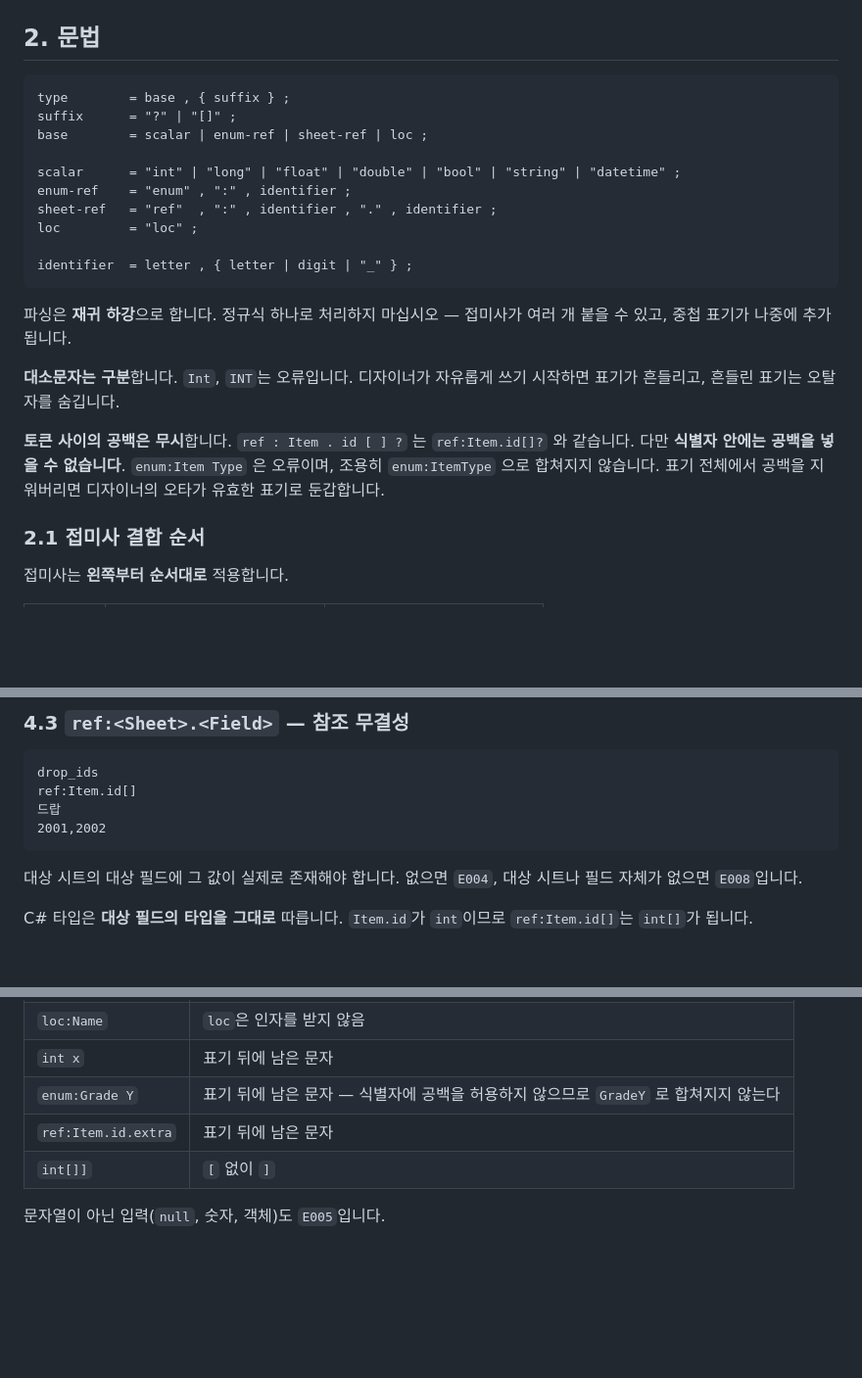
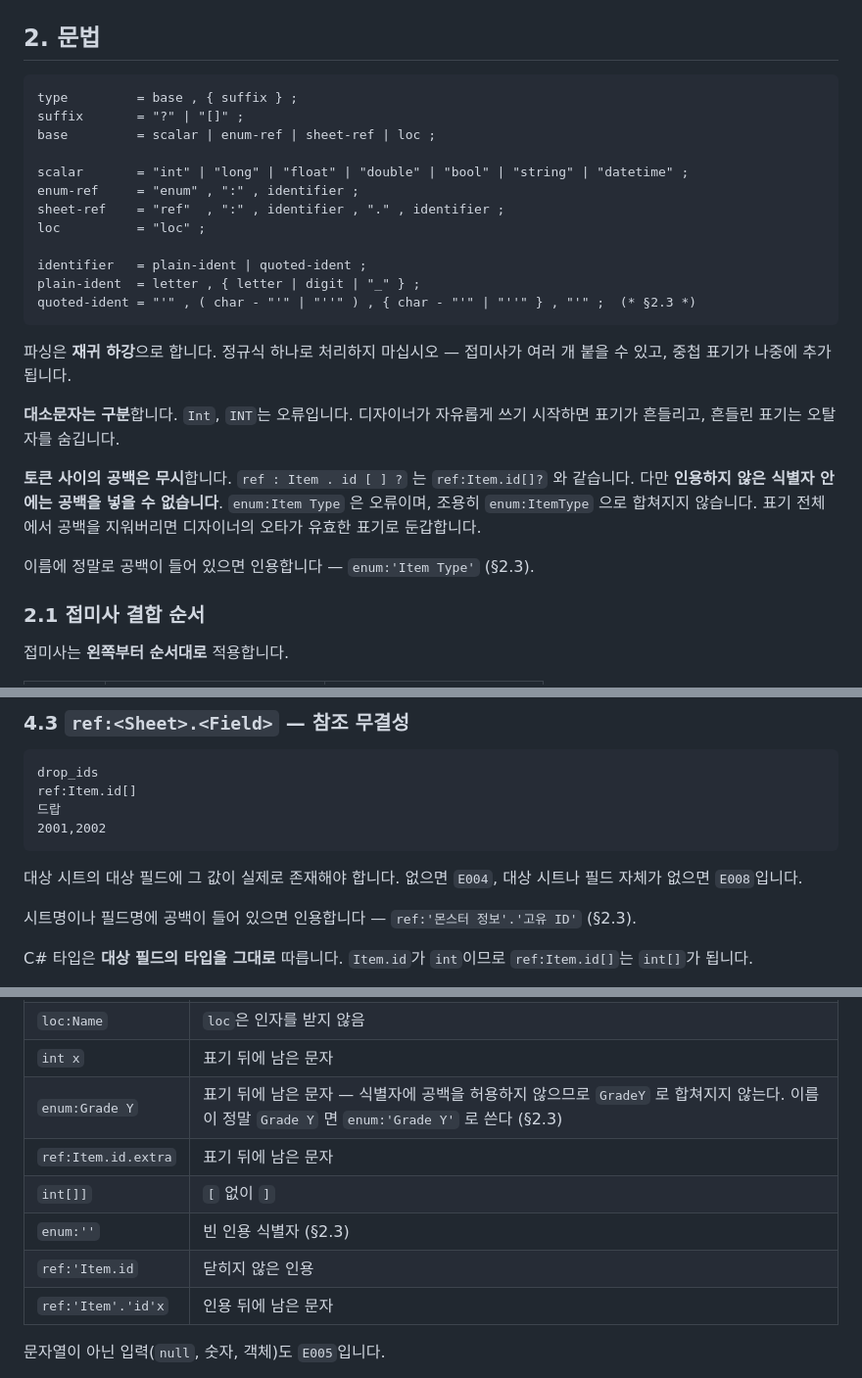
Before and after one commit to blackrabbitDeveloper/game-sheet-exporter, a Markdown page: docs/notation.md, 3 parts joined by grey strips. Shown at 98% size. GitHub-like rendering; blank space fills up the shorter version.

````diff
--- a/docs/notation.md
+++ b/docs/notation.md
@@ -21,16 +21,18 @@
 ## 2. 문법
 
 ```ebnf
-type        = base , { suffix } ;
-suffix      = "?" | "[]" ;
-base        = scalar | enum-ref | sheet-ref | loc ;
+type         = base , { suffix } ;
+suffix       = "?" | "[]" ;
+base         = scalar | enum-ref | sheet-ref | loc ;
 
-scalar      = "int" | "long" | "float" | "double" | "bool" | "string" | "datetime" ;
-enum-ref    = "enum" , ":" , identifier ;
-sheet-ref   = "ref"  , ":" , identifier , "." , identifier ;
-loc         = "loc" ;
+scalar       = "int" | "long" | "float" | "double" | "bool" | "string" | "datetime" ;
+enum-ref     = "enum" , ":" , identifier ;
+sheet-ref    = "ref"  , ":" , identifier , "." , identifier ;
+loc          = "loc" ;
 
-identifier  = letter , { letter | digit | "_" } ;
+identifier   = plain-ident | quoted-ident ;
+plain-ident  = letter , { letter | digit | "_" } ;
+quoted-ident = "'" , ( char - "'" | "''" ) , { char - "'" | "''" } , "'" ;  (* §2.3 *)
 ```
 
 파싱은 **재귀 하강**으로 합니다. 정규식 하나로 처리하지 마십시오 — 접미사가 여러 개
@@ -40,9 +42,11 @@ identifier  = letter , { letter | digit | "_" } ;
 시작하면 표기가 흔들리고, 흔들린 표기는 오탈자를 숨깁니다.
 
 **토큰 사이의 공백은 무시**합니다. `ref : Item . id [ ] ?` 는 `ref:Item.id[]?` 와 같습니다.
-다만 **식별자 안에는 공백을 넣을 수 없습니다**. `enum:Item Type` 은 오류이며,
+다만 **인용하지 않은 식별자 안에는 공백을 넣을 수 없습니다**. `enum:Item Type` 은 오류이며,
 조용히 `enum:ItemType` 으로 합쳐지지 않습니다. 표기 전체에서 공백을 지워버리면
 디자이너의 오타가 유효한 표기로 둔갑합니다.
+
+이름에 정말로 공백이 들어 있으면 인용합니다 — `enum:'Item Type'` (§2.3).
 
 ### 2.1 접미사 결합 순서
 
@@ -185,6 +223,8 @@ ref:Item.id[]
 대상 시트의 대상 필드에 그 값이 실제로 존재해야 합니다. 없으면 `E004`,
 대상 시트나 필드 자체가 없으면 `E008`입니다.
 
+시트명이나 필드명에 공백이 들어 있으면 인용합니다 — `ref:'몬스터 정보'.'고유 ID'` (§2.3).
+
 C# 타입은 **대상 필드의 타입을 그대로** 따릅니다. `Item.id`가 `int`이므로
 `ref:Item.id[]`는 `int[]`가 됩니다.
 
@@ -281,9 +327,12 @@ C# 타입은 **대상 필드의 타입을 그대로** 따릅니다. `Item.id`가
 | `?int` | 접미사가 앞에 옴 |
 | `loc:Name` | `loc`은 인자를 받지 않음 |
 | `int x` | 표기 뒤에 남은 문자 |
-| `enum:Grade Y` | 표기 뒤에 남은 문자 — 식별자에 공백을 허용하지 않으므로 `GradeY` 로 합쳐지지 않는다 |
+| `enum:Grade Y` | 표기 뒤에 남은 문자 — 식별자에 공백을 허용하지 않으므로 `GradeY` 로 합쳐지지 않는다. 이름이 정말 `Grade Y` 면 `enum:'Grade Y'` 로 쓴다 (§2.3) |
 | `ref:Item.id.extra` | 표기 뒤에 남은 문자 |
 | `int[]]` | `[` 없이 `]` |
+| `enum:''` | 빈 인용 식별자 (§2.3) |
+| `ref:'Item.id` | 닫히지 않은 인용 |
+| `ref:'Item'.'id'x` | 인용 뒤에 남은 문자 |
 
 문자열이 아닌 입력(`null`, 숫자, 객체)도 `E005`입니다.
 
````
Also changed, not shown: other parts of docs/notation.md (+40 -0 lines).
